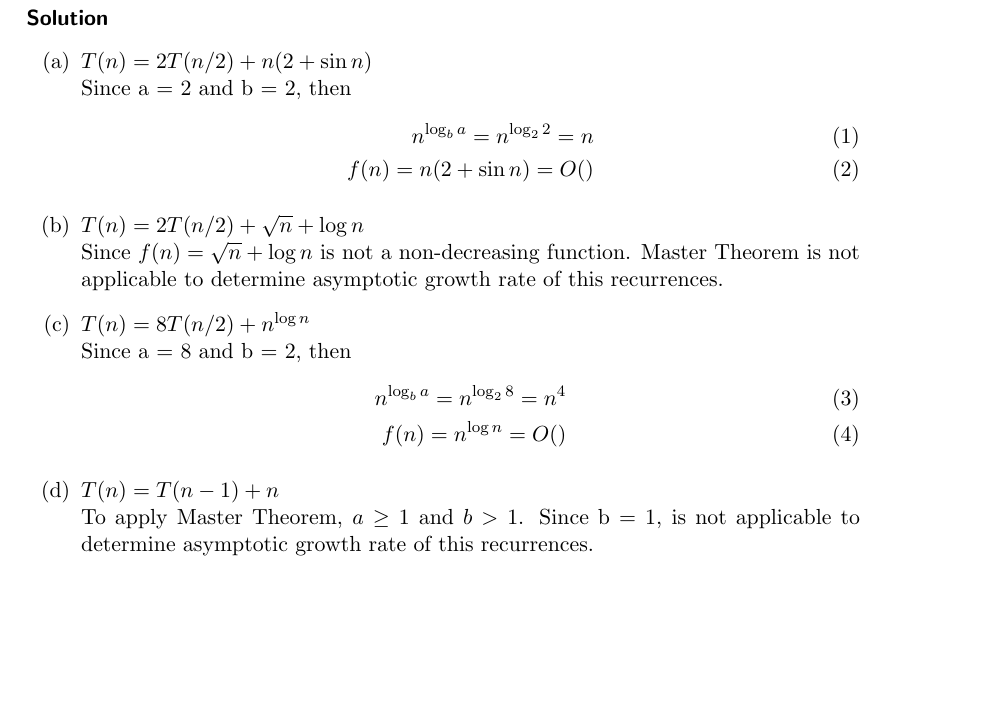
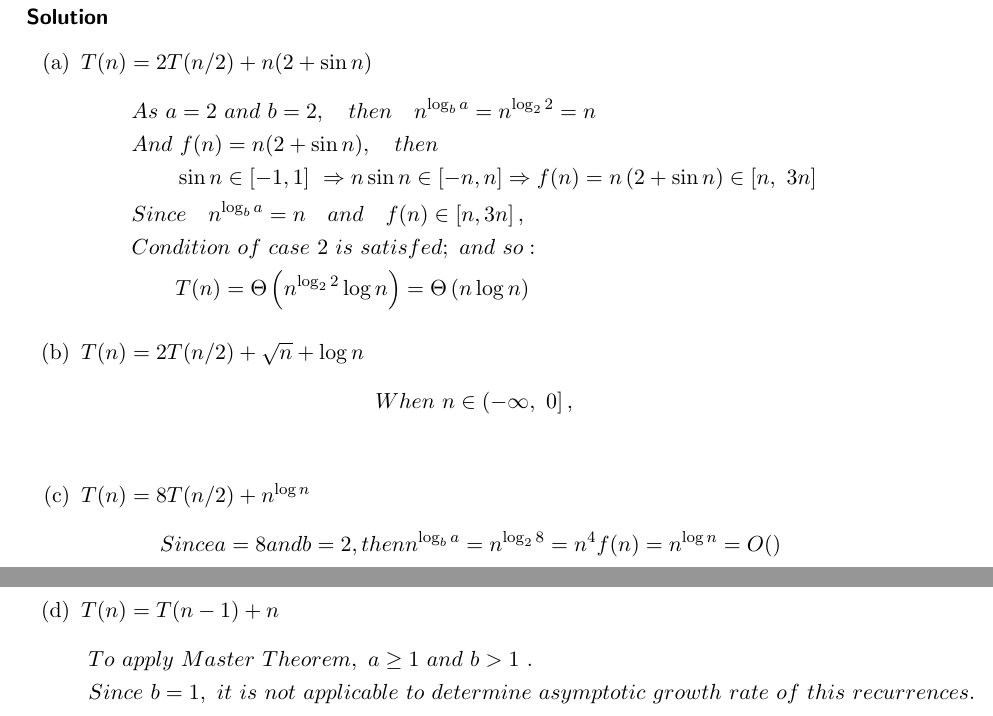
Before and after one commit to FionaCLin/UNSW-learning, a LaTeX document (ass1/cs3121_ass1.tex): part of page 3 of 3 before the commit and two parts of pages 3 and 4 of 4 after it, the two joined at a grey line, cut so that both start at the same text, the shorter picture padded with empty space. Compiled offline with pdfLaTeX.

Commit message:
Update solution

```diff
--- a/ass1/cs3121_ass1.tex
+++ b/ass1/cs3121_ass1.tex
@@ -115,23 +115,30 @@ Determine the asymptotic growth rate of the solutions to the following recurrenc
 \end{enumerate}
 \paragraph{Solution}
 \begin{enumerate}[label=(\alph*)]
-  \item $T (n) = 2T (n/2) + n(2 + \sin{n})$\\
-  Since a = 2 and b = 2, then
-  \begin{align}
-  n^{\log_b{a}} = n^{\log_2{2}} = n\\
-  f(n) = n(2 + \sin{n}) = O()
-  \end{align}
-
-  \item $T (n) = 2T (n/2) + \sqrt{n} + \log{n}$\\
-  Since $f(n) = \sqrt{n} + \log{n}$ is not a non-decreasing function. Master Theorem is not applicable to determine asymptotic growth rate of this recurrences.
-
-  \item $T (n) = 8T (n/2) + n^{\log{n}}$\\
+  \item $T (n) = 2T (n/2) + n(2 + \sin{n})$
+\begin{align*}
+  &\ As\ a = 2\ and\ b = 2,\quad then \quad n^{\log_b{a}} = n^{\log_2{2}} = n\\
+  &\ And\ f(n) = n(2 + \sin{n}),\quad then\\ &\
+  \qquad \sin{n} \in \left[-1, 1\right]\ \Rightarrow n\sin{n} \in \left[-n, n\right] \Rightarrow f(n) = n\left(2 + \sin{n}\right) \in \left[n,\ 3n\right]\\ &\
+  Since\quad n^{\log_b{a}} = n \quad and \quad f(n) \in \left[n,3n\right],\\ &\
+  Condition\ of\ case\ 2\ is\ satisfed;\ and\ so:\\
+  &\ \qquad T(n)=\Theta\left({n^{\log_2{2}}\log{n}}\right) =\Theta\left({n\log{n}}\right)
+\end{align*}
+\item $T (n) = 2T (n/2) + \sqrt{n} + \log{n}$
+\begin{align*}
+  &\ When\ n \in \left(-\infty,\ 0\right], \\ &\
+  % Since\ f(n) = \sqrt{n} + \log{n}\ is not a non-decreasing function. Master Theorem is not applicable to determine asymptotic growth rate of this recurrences.
+\end{align*}
+\item $T (n) = 8T (n/2) + n^{\log{n}}$
+\begin{align*}
   Since a = 8 and b = 2, then
-  \begin{align}
-  n^{\log_b{a}} = n^{\log_2{8}} = n^4\\
+  n^{\log_b{a}} = n^{\log_2{8}} = n^4
   f(n) = n^{\log{n}} = O()
-  \end{align}
-  \item $T (n) = T (n - 1) + n$\\
-  To apply Master Theorem, $a \geq 1$ and $b > 1$. Since b = 1, is not applicable to determine asymptotic growth rate of this recurrences.
+\end{align*}
+\item $T (n) = T (n - 1) + n$
+\begin{align*}
+  &\ To\ apply\ Master\ Theorem,\ a \geq 1\ and\ b > 1\ .\\
+  &\ Since\ b = 1,\ it\ is\ not\ applicable\ to\ determine\ asymptotic\ growth\ rate\ of\ this\ recurrences.
+\end{align*}
 \end{enumerate}
 \end{document}
```
Also changed, not shown: cs3121_ass1.pdf (added).
